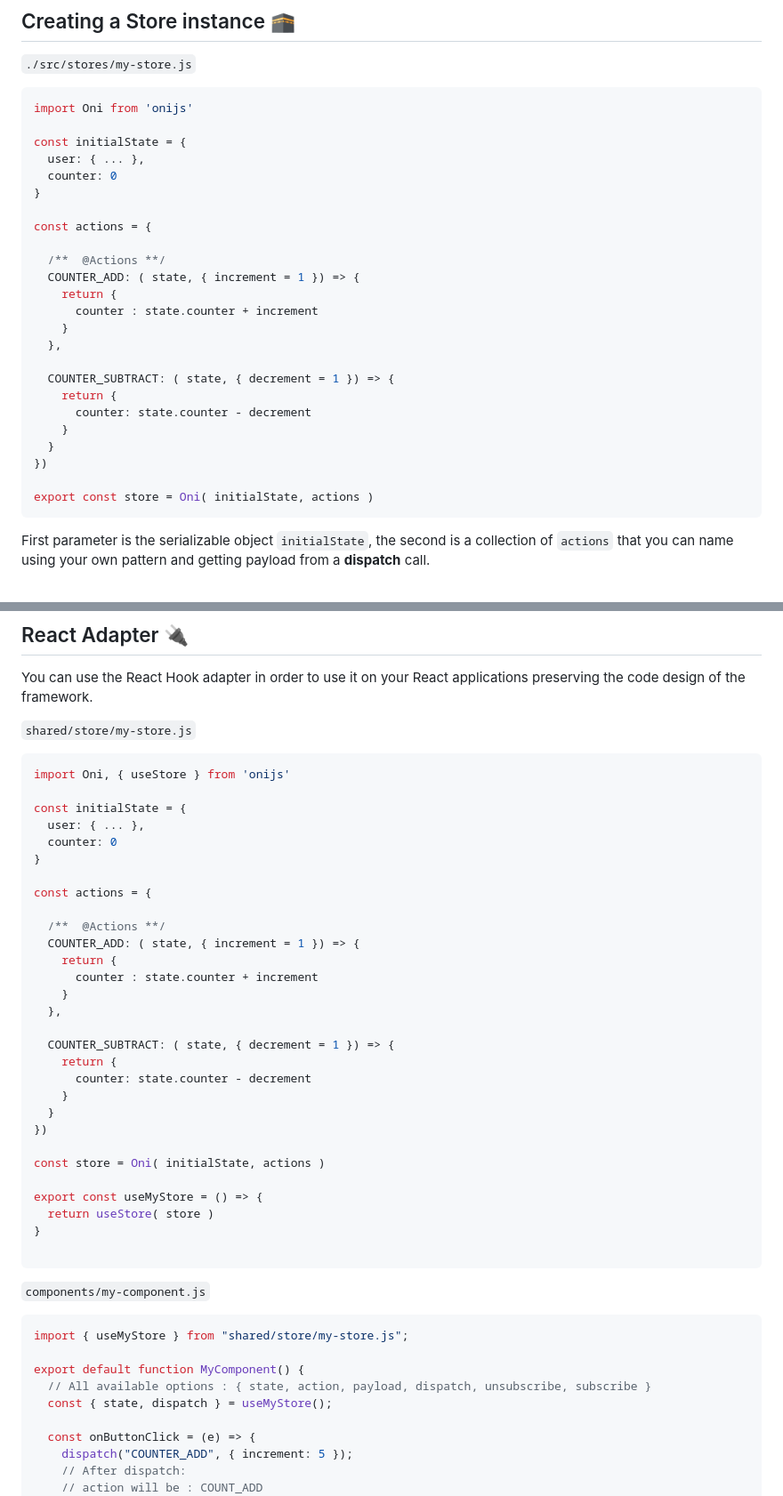
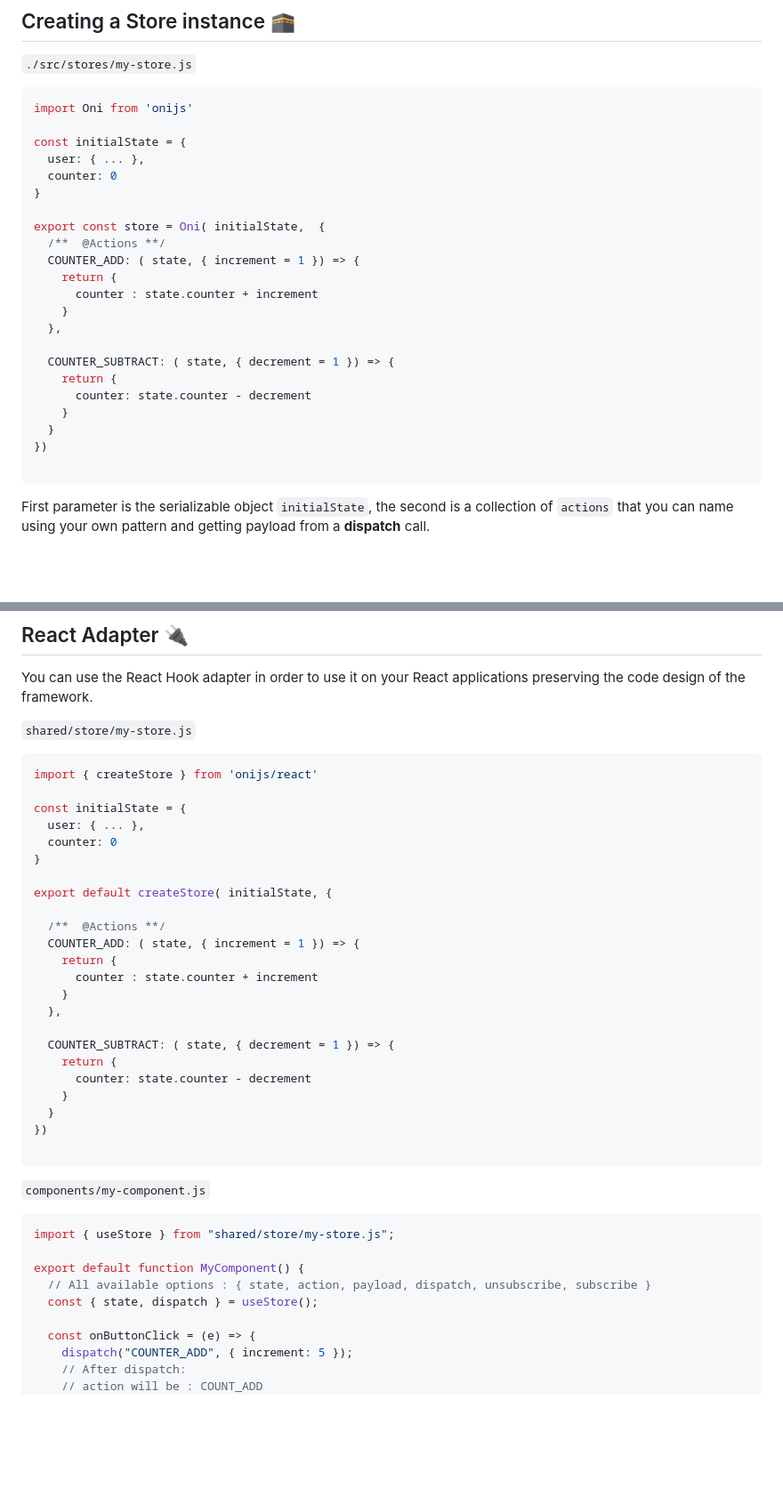
Before and after one commit to Javiani/Oni, a Markdown page: README.md, 2 parts joined by grey strips. Shown at 89% size. Rendered like a GitHub page; blank space fills up the shorter version.

````diff
--- a/README.md
+++ b/README.md
@@ -59,8 +59,7 @@ const initialState = {
   counter: 0
 }
 
-const actions = {
-
+export const store = Oni( initialState,  {
   /**  @Actions **/
   COUNTER_ADD: ( state, { increment = 1 }) => {
     return {
@@ -75,7 +74,6 @@ const actions = {
   }
 })
 
-export const store = Oni( initialState, actions )
 ```
 
 First parameter is the serializable object `initialState`, the second is a collection of `actions` that you can name using your own pattern and getting payload from a **dispatch** call.
@@ -113,14 +111,14 @@ You can use the React Hook adapter in order to use it on your React applications
 `shared/store/my-store.js`
 
 ```js
-import Oni, { useStore } from 'onijs'
+import { createStore } from 'onijs/react'
 
 const initialState = {
   user: { ... },
   counter: 0
 }
 
-const actions = {
+export default createStore( initialState, {
 
   /**  @Actions **/
   COUNTER_ADD: ( state, { increment = 1 }) => {
@@ -136,22 +134,16 @@ const actions = {
   }
 })
 
-const store = Oni( initialState, actions )
-
-export const useMyStore = () => {
-  return useStore( store )
-}
-
 ```
 
 `components/my-component.js`
 
 ```jsx
-import { useMyStore } from "shared/store/my-store.js";
+import { useStore } from "shared/store/my-store.js";
 
 export default function MyComponent() {
   // All available options : { state, action, payload, dispatch, unsubscribe, subscribe }
-  const { state, dispatch } = useMyStore();
+  const { state, dispatch } = useStore();
 
   const onButtonClick = (e) => {
     dispatch("COUNTER_ADD", { increment: 5 });
````
Also changed, not shown: other parts of README.md (+44 -58 lines), screenshot.png (added), 5 other files.
